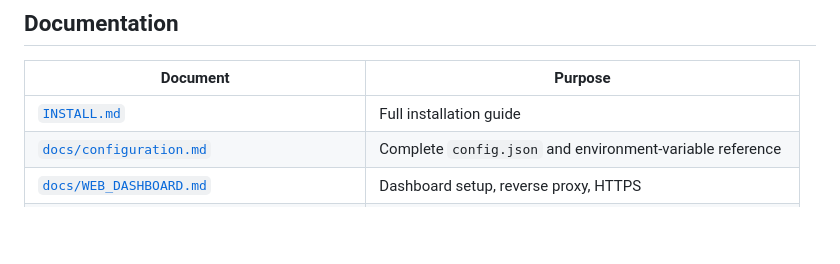
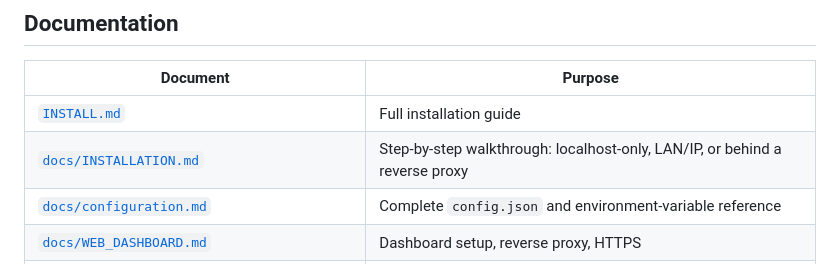
Before and after one commit to mb86231/kraken-dca-bot, a Markdown page: README.md, the part around the change. Drawn GitHub-style; blank space fills up the shorter version.

Commit message:
sync: mirror 945be8b docs(install): add step-by-step walkthrough for localhost / LAN / reverse proxy setups

```diff
--- a/README.md
+++ b/README.md
@@ -103,6 +103,7 @@ See [`INSTALL.md`](INSTALL.md) for the full installation guide and [`docs/config
 | Document | Purpose |
 |----------|---------|
 | [`INSTALL.md`](INSTALL.md) | Full installation guide |
+| [`docs/INSTALLATION.md`](docs/INSTALLATION.md) | Step-by-step walkthrough: localhost-only, LAN/IP, or behind a reverse proxy |
 | [`docs/configuration.md`](docs/configuration.md) | Complete `config.json` and environment-variable reference |
 | [`docs/WEB_DASHBOARD.md`](docs/WEB_DASHBOARD.md) | Dashboard setup, reverse proxy, HTTPS |
 | [`docs/TELEGRAM.md`](docs/TELEGRAM.md) | Telegram notifications and the interactive command bot |
```
Also changed, not shown: INSTALL.md (+1 -0 lines), docs/INSTALLATION.md (added, +262 -0 lines).
